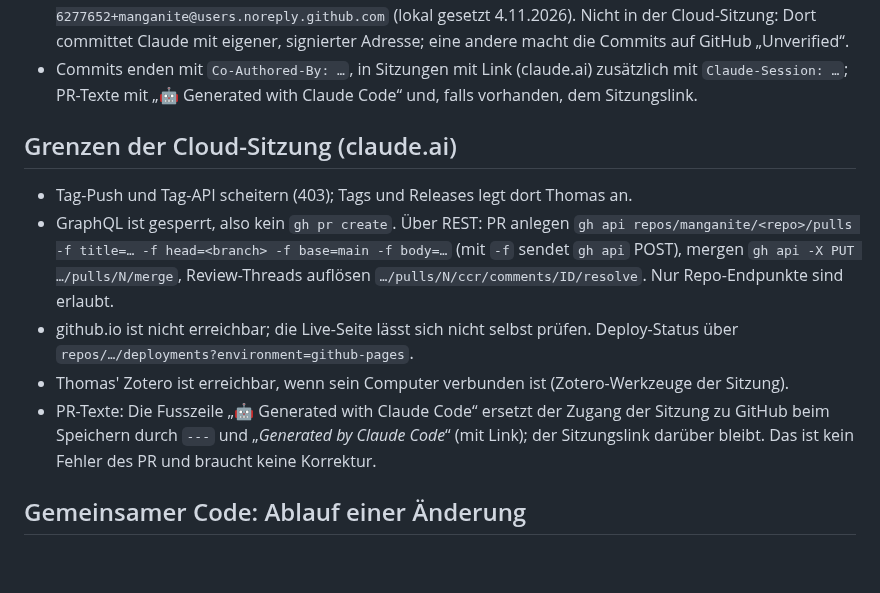
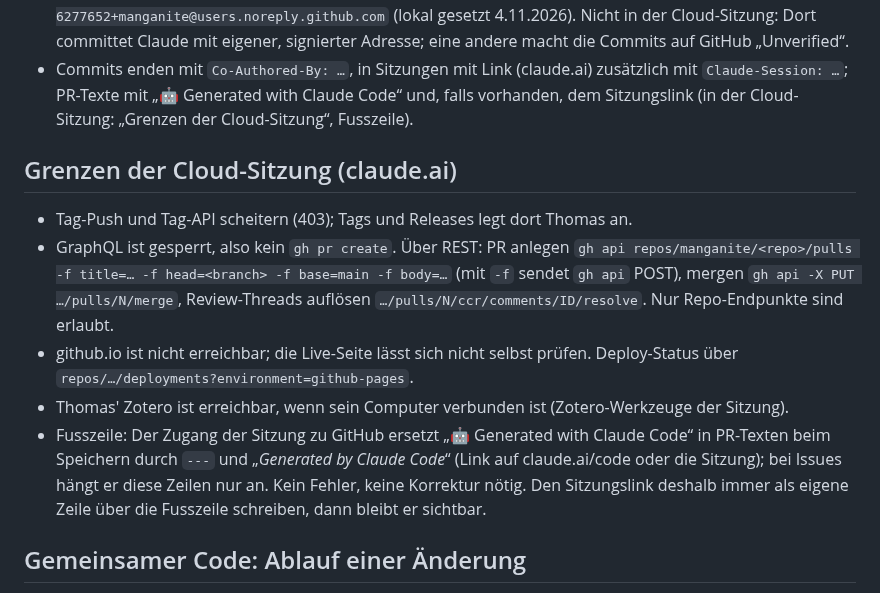
Before and after one commit to manganite/crystallography-common, a Markdown page: CLAUDE.md, the part around the change. Rendered like a GitHub page; blank space fills up the shorter version.

Commit message:
Review: Fusszeile genauer (Linkziel, Issues), Verweis bei der Regel, Sitzungslink als eigene Zeile
Co-Authored-By: Claude Opus 5.5 <noreply@anthropic.com>
Claude-Session: https://claude.ai/code/session_01L8SY95hyQZ6Gb6Q6V6jwba

```diff
--- a/CLAUDE.md
+++ b/CLAUDE.md
@@ -116,7 +116,7 @@ Die Regeln selbst stehen im Leitfaden; hier, warum.
   auf GitHub „Unverified“.
 - Commits enden mit `Co-Authored-By: …`, in Sitzungen mit Link (claude.ai) zusätzlich mit
   `Claude-Session: …`; PR-Texte mit „🤖 Generated with Claude Code“ und, falls vorhanden, dem
-  Sitzungslink.
+  Sitzungslink (in der Cloud-Sitzung: „Grenzen der Cloud-Sitzung“, Fusszeile).
 
 ## Grenzen der Cloud-Sitzung (claude.ai)
 
@@ -128,9 +128,10 @@ Die Regeln selbst stehen im Leitfaden; hier, warum.
 - github.io ist nicht erreichbar; die Live-Seite lässt sich nicht selbst prüfen. Deploy-Status über
   `repos/…/deployments?environment=github-pages`.
 - Thomas' Zotero ist erreichbar, wenn sein Computer verbunden ist (Zotero-Werkzeuge der Sitzung).
-- PR-Texte: Die Fusszeile „🤖 Generated with Claude Code“ ersetzt der Zugang der Sitzung zu GitHub beim
-  Speichern durch `---` und „_Generated by Claude Code_“ (mit Link); der Sitzungslink darüber bleibt. Das ist
-  kein Fehler des PR und braucht keine Korrektur.
+- Fusszeile: Der Zugang der Sitzung zu GitHub ersetzt „🤖 Generated with Claude Code“ in PR-Texten beim
+  Speichern durch `---` und „_Generated by Claude Code_“ (Link auf claude.ai/code oder die Sitzung); bei
+  Issues hängt er diese Zeilen nur an. Kein Fehler, keine Korrektur nötig. Den Sitzungslink deshalb immer als
+  eigene Zeile über die Fusszeile schreiben, dann bleibt er sichtbar.
 
 ## Gemeinsamer Code: Ablauf einer Änderung
 
```
